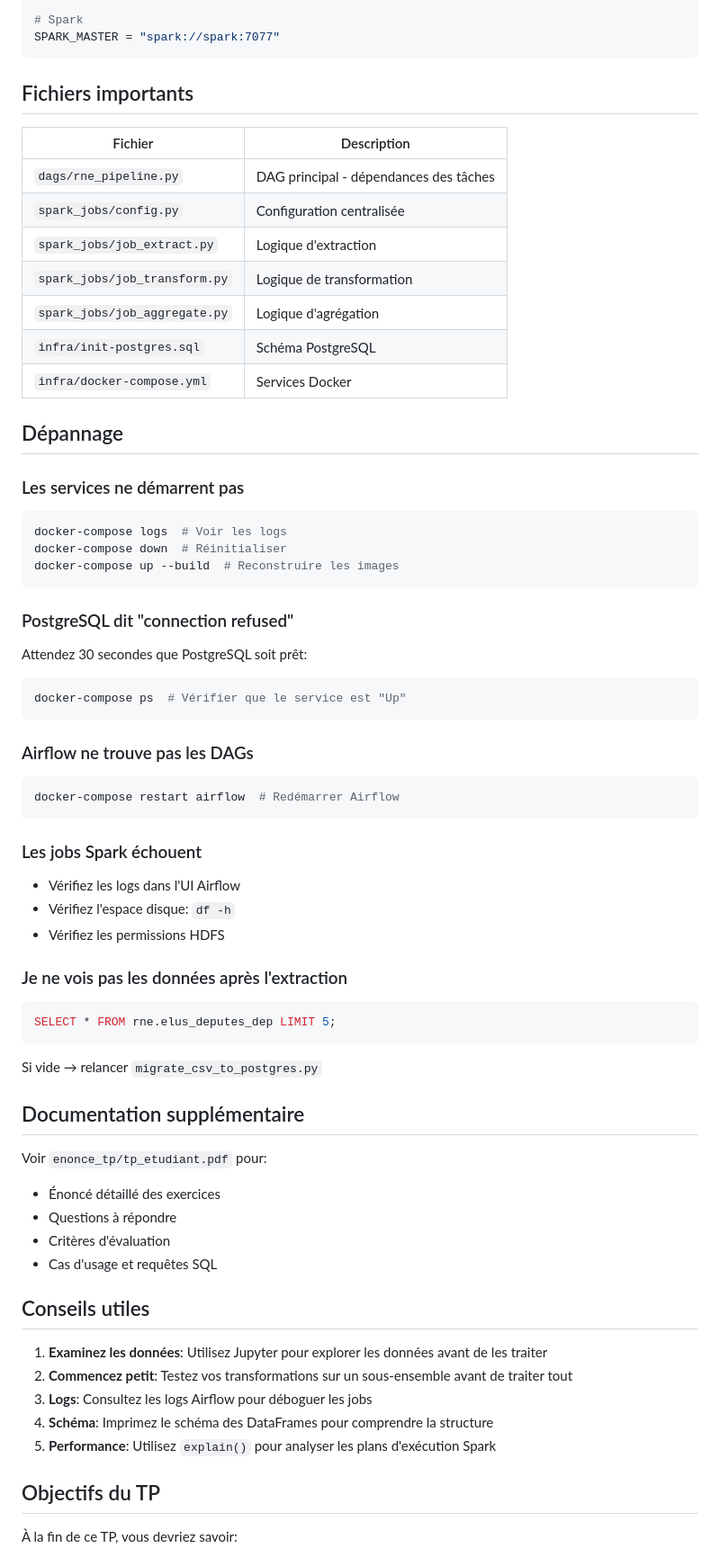
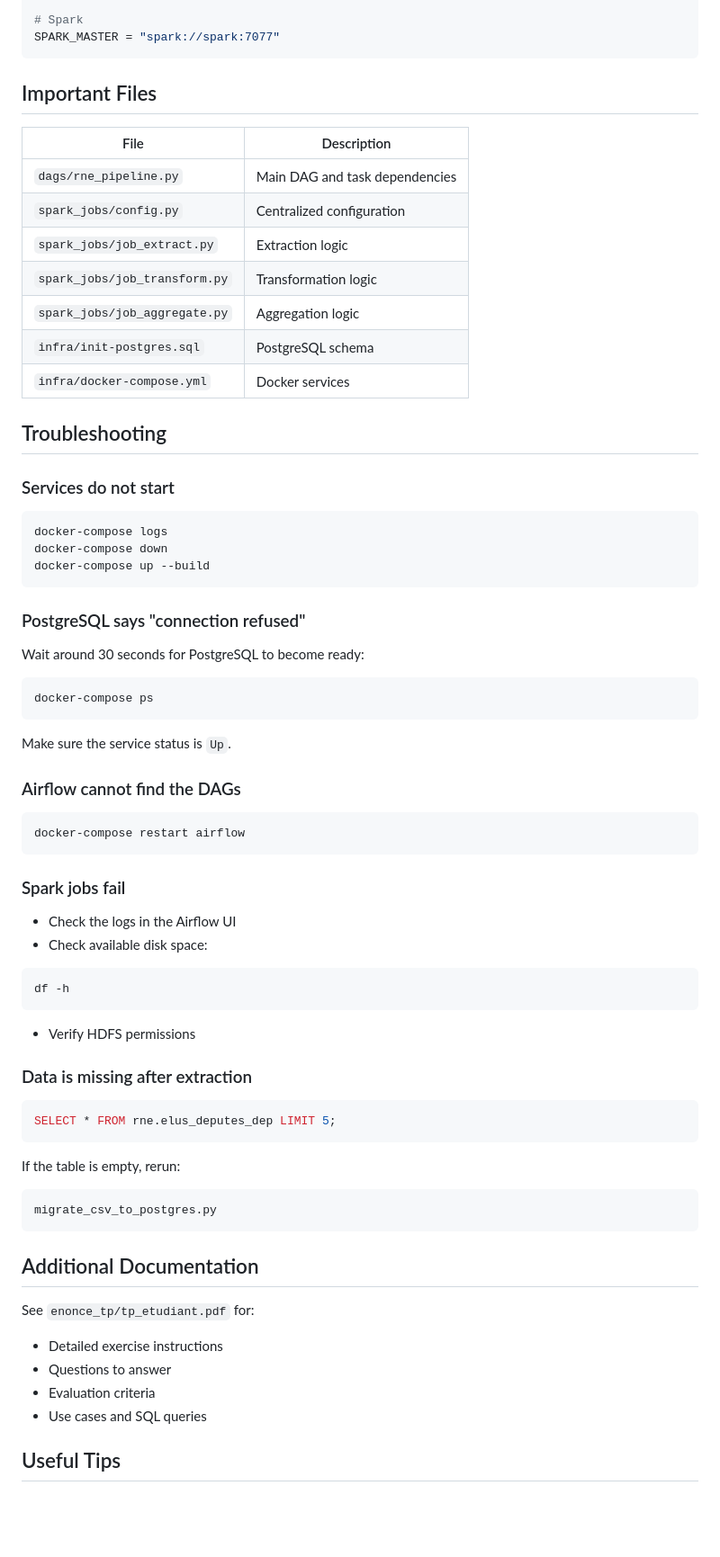
Before and after one commit to sohanreddyk/rne-pipeline-spark-airflow, a Markdown page: README.md, the part around one of its changes. Shown at 90% size. GitHub-like rendering; blank space fills up the shorter version.

````diff
--- a/README.md
+++ b/README.md
@@ -185,66 +206,75 @@ HDFS_GOLD = "/data/gold"
 SPARK_MASTER = "spark://spark:7077"
 ```
 
-## Fichiers importants
+## Important Files
 
-| Fichier | Description |
-|---------|-------------|
-| `dags/rne_pipeline.py` | DAG principal - dépendances des tâches |
-| `spark_jobs/config.py` | Configuration centralisée |
-| `spark_jobs/job_extract.py` | Logique d'extraction |
-| `spark_jobs/job_transform.py` | Logique de transformation |
-| `spark_jobs/job_aggregate.py` | Logique d'agrégation |
-| `infra/init-postgres.sql` | Schéma PostgreSQL |
-| `infra/docker-compose.yml` | Services Docker |
+| File                          | Description                    |
+| ----------------------------- | ------------------------------ |
+| `dags/rne_pipeline.py`        | Main DAG and task dependencies |
+| `spark_jobs/config.py`        | Centralized configuration      |
+| `spark_jobs/job_extract.py`   | Extraction logic               |
+| `spark_jobs/job_transform.py` | Transformation logic           |
+| `spark_jobs/job_aggregate.py` | Aggregation logic              |
+| `infra/init-postgres.sql`     | PostgreSQL schema              |
+| `infra/docker-compose.yml`    | Docker services                |
 
-##  Dépannage
+## Troubleshooting
 
-### Les services ne démarrent pas
+### Services do not start
+
 ```bash
-docker-compose logs  # Voir les logs
-docker-compose down  # Réinitialiser
-docker-compose up --build  # Reconstruire les images
+docker-compose logs
+docker-compose down
+docker-compose up --build
 ```
 
-### PostgreSQL dit "connection refused"
-Attendez 30 secondes que PostgreSQL soit prêt:
+### PostgreSQL says "connection refused"
+
+Wait around 30 seconds for PostgreSQL to become ready:
+
 ```bash
-docker-compose ps  # Vérifier que le service est "Up"
+docker-compose ps
 ```
 
-### Airflow ne trouve pas les DAGs
+Make sure the service status is `Up`.
+
+### Airflow cannot find the DAGs
+
 ```bash
-docker-compose restart airflow  # Redémarrer Airflow
+docker-compose restart airflow
 ```
 
-### Les jobs Spark échouent
-- Vérifiez les logs dans l'UI Airflow
-- Vérifiez l'espace disque: `df -h`
-- Vérifiez les permissions HDFS
+### Spark jobs fail
 
-### Je ne vois pas les données après l'extraction
+* Check the logs in the Airflow UI
+* Check available disk space:
+
+```bash
+df -h
+```
+
+* Verify HDFS permissions
+
+### Data is missing after extraction
+
 ```sql
 SELECT * FROM rne.elus_deputes_dep LIMIT 5;
 ```
-Si vide → relancer `migrate_csv_to_postgres.py`
 
-## Documentation supplémentaire
+If the table is empty, rerun:
 
-Voir `enonce_tp/tp_etudiant.pdf` pour:
-- Énoncé détaillé des exercices
-- Questions à répondre
-- Critères d'évaluation
-- Cas d'usage et requêtes SQL
+```bash
+migrate_csv_to_postgres.py
+```
 
-##  Conseils utiles
+## Additional Documentation
 
-1. **Examinez les données**: Utilisez Jupyter pour explorer les données avant de les traiter
-2. **Commencez petit**: Testez vos transformations sur un sous-ensemble avant de traiter tout
-3. **Logs**: Consultez les logs Airflow pour déboguer les jobs
-4. **Schéma**: Imprimez le schéma des DataFrames pour comprendre la structure
-5. **Performance**: Utilisez `explain()` pour analyser les plans d'exécution Spark
+See `enonce_tp/tp_etudiant.pdf` for:
 
-##  Objectifs du TP
+* Detailed exercise instructions
+* Questions to answer
+* Evaluation criteria
+* Use cases and SQL queries
 
-À la fin de ce TP, vous devriez savoir:
+## Useful Tips
 
````
Also changed, not shown: other parts of README.md (+147 -112 lines).
